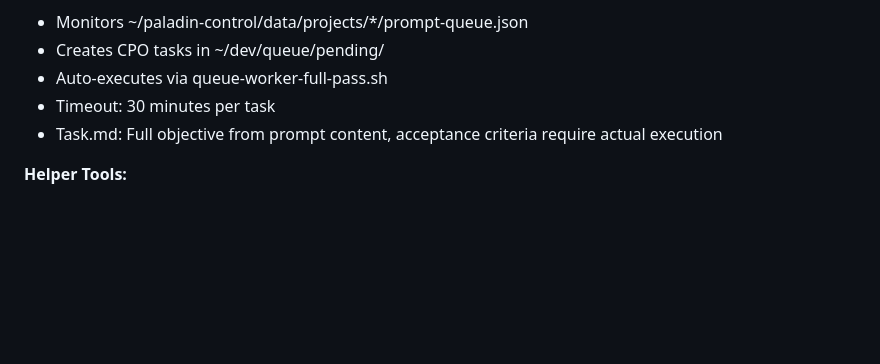
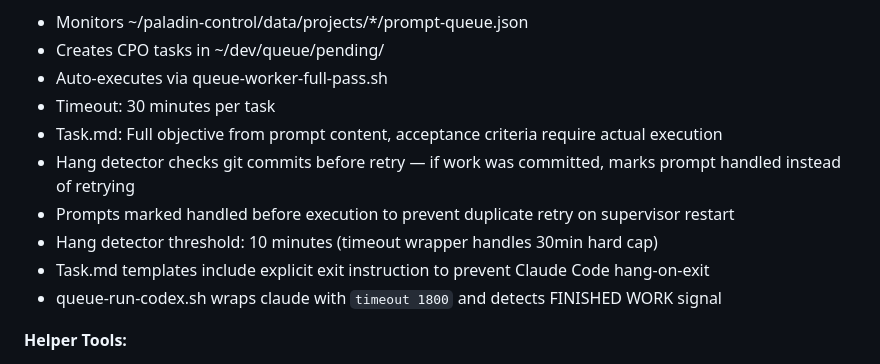
Before and after one commit to PaladinEng/paladin-control-plane, a Markdown page: context/STATUS.md, the part around the change. Drawn GitHub-style; blank space fills up the shorter version.

```diff
--- a/context/STATUS.md
+++ b/context/STATUS.md
@@ -85,6 +85,11 @@ All core systems operational and verified via smoke test 2026-04-02. Backend API
 - Auto-executes via queue-worker-full-pass.sh
 - Timeout: 30 minutes per task
 - Task.md: Full objective from prompt content, acceptance criteria require actual execution
+- Hang detector checks git commits before retry — if work was committed, marks prompt handled instead of retrying
+- Prompts marked handled before execution to prevent duplicate retry on supervisor restart
+- Hang detector threshold: 10 minutes (timeout wrapper handles 30min hard cap)
+- Task.md templates include explicit exit instruction to prevent Claude Code hang-on-exit
+- queue-run-codex.sh wraps claude with `timeout 1800` and detects FINISHED WORK signal
 
 **Helper Tools:**
 - supervisor/request_input.py — pauseable Claude Code tasks can request input and wait
```
Also changed, not shown: context/WORKQUEUE.md (+6 -0 lines).
